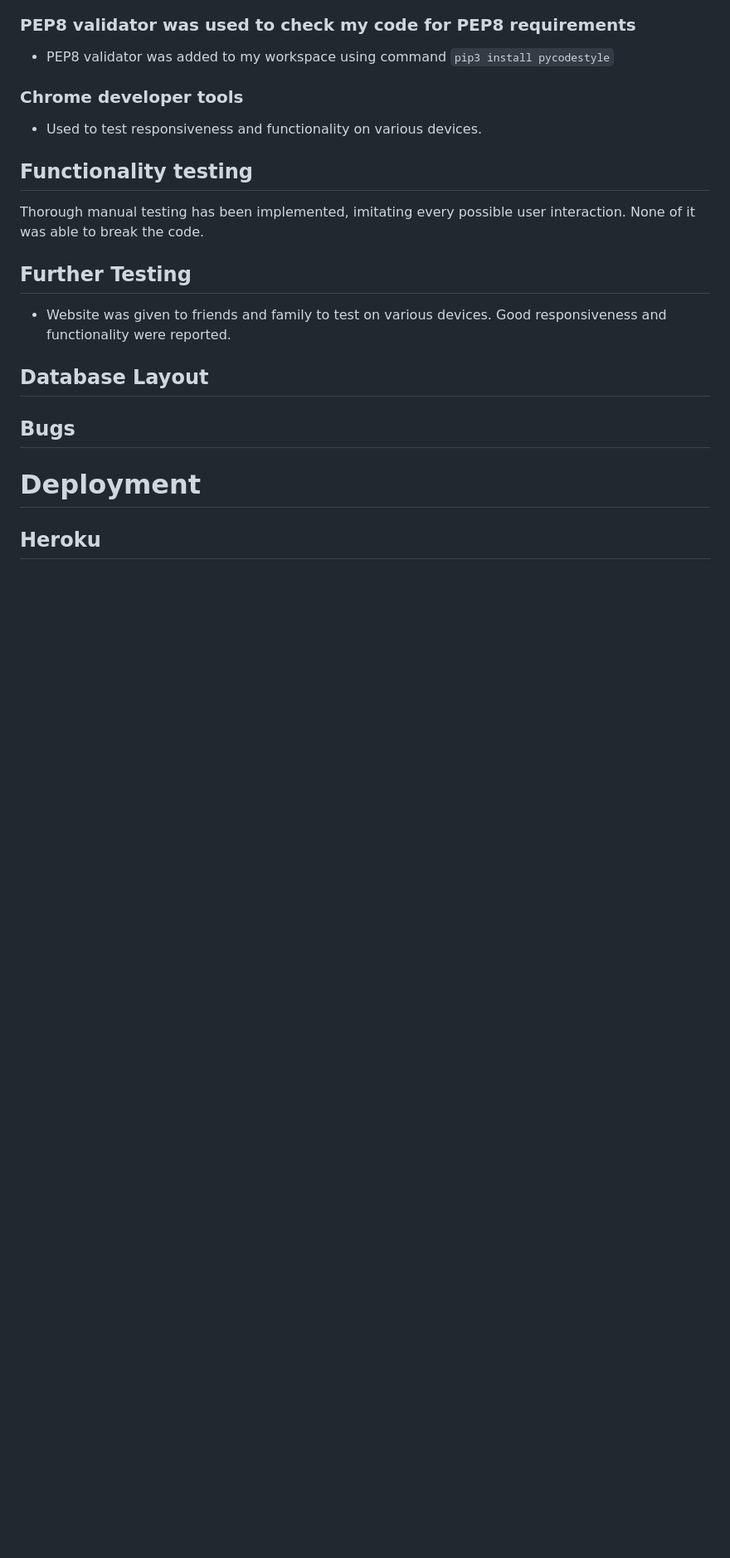
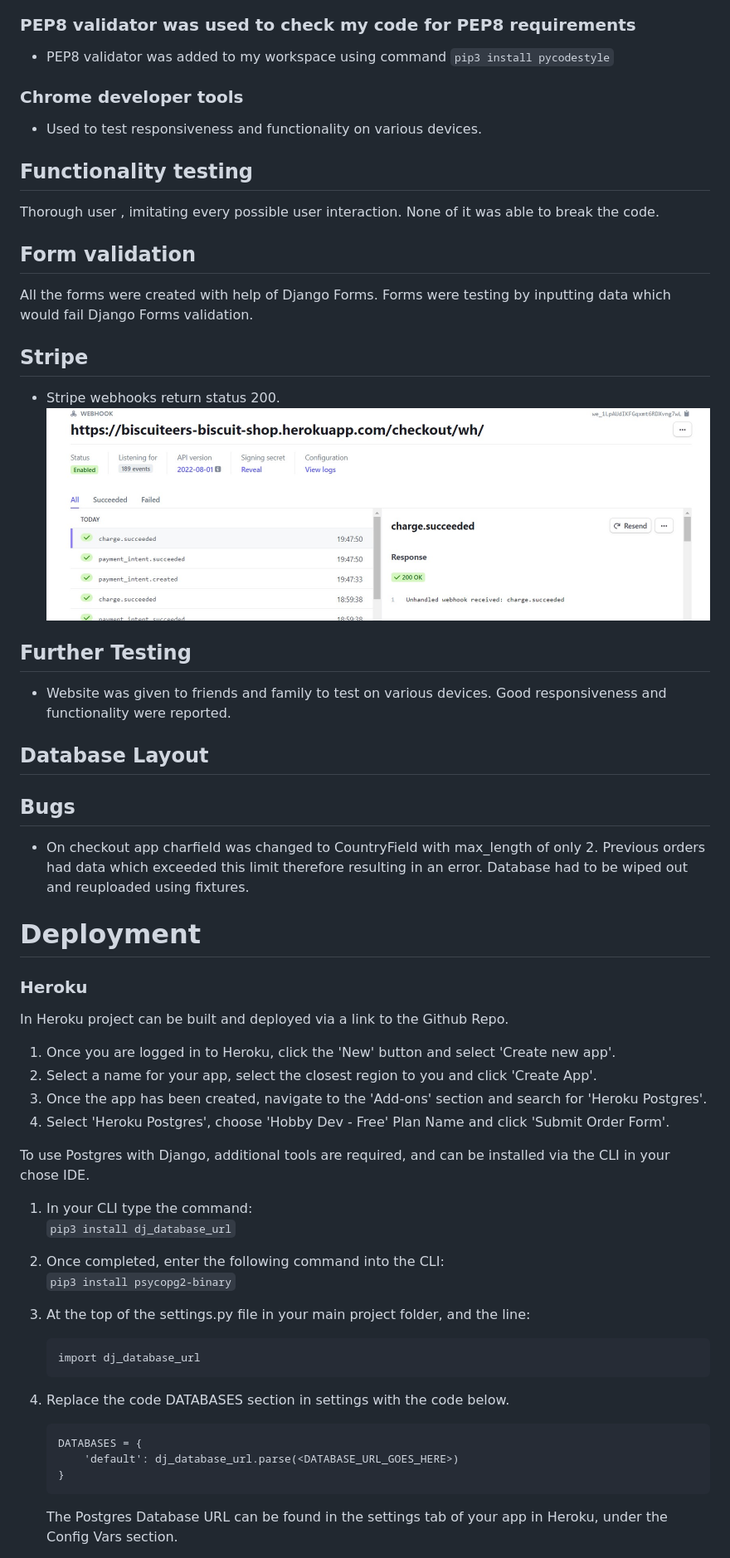
Before and after one commit to emilija-smitaite/biscuiteers-biscuit-shop, a Markdown page: README.md, the part around the change printed below. Shown: that part at 83% size. Rendered like a GitHub page; pictures changed too: media/webhook.jpg (added); blank space fills up the shorter version.

Commit message:
Update readme.md deployment

````diff
--- a/README.md
+++ b/README.md
@@ -176,7 +176,13 @@ Calendar with availability and spaces left would be featured.
 * Used to test responsiveness and functionality on various devices.
 
 ## Functionality testing
-Thorough manual testing has been implemented, imitating every possible user interaction. None of it was able to break the code.
+Thorough user , imitating every possible user interaction. None of it was able to break the code.
+## Form validation
+All the forms were created with help of  Django Forms.
+Forms were testing by inputting data which would fail Django Forms validation.
+## Stripe
+- Stripe webhooks return status 200.
+![Webhook](media/webhook.jpg)
 ## Further Testing
 * Website was given to friends and family to test on various devices. Good responsiveness and functionality were reported.
 
@@ -185,9 +191,37 @@ Thorough manual testing has been implemented, imitating every possible user inte
 
 
 ## Bugs
-
-
+- On checkout app charfield was changed to CountryField with max_length of only 2. Previous orders had data which exceeded this limit therefore resulting in an error. Database had to be wiped out and reuploaded using fixtures.
 
 # Deployment
 
-## Heroku
+
+### Heroku
+
+In Heroku project can be built and deployed via a link to the Github Repo.
+
+1. Once you are logged in to Heroku, click the 'New' button and select 'Create new app'.
+2. Select a name for your app, select the closest region to you and click 'Create App'.
+3. Once the app has been created, navigate to the 'Add-ons' section and search for 'Heroku Postgres'.
+4. Select 'Heroku Postgres', choose 'Hobby Dev - Free' Plan Name and click 'Submit Order Form'.
+
+To use Postgres with Django, additional tools are required, and can be installed via the CLI in your chose IDE.
+
+1.  In your CLI type the command:
+    `pip3 install dj_database_url`
+2.  Once completed, enter the following command into the CLI:
+    `pip3 install psycopg2-binary`
+3.  At the top of the settings.py file in your main project folder, and the line:
+    ```
+    import dj_database_url
+    ```
+4.  Replace the code DATABASES section in settings with the code below.
+
+    ```
+    DATABASES = {
+        'default': dj_database_url.parse(<DATABASE_URL_GOES_HERE>)
+    }
+    ```
+
+    The Postgres Database URL can be found in the settings tab of your app in Heroku, under the Config Vars section.
+
````
Also changed, not shown: other parts of README.md (+43 -2 lines).
